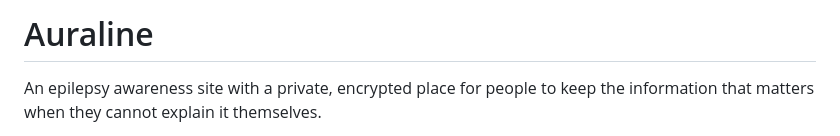
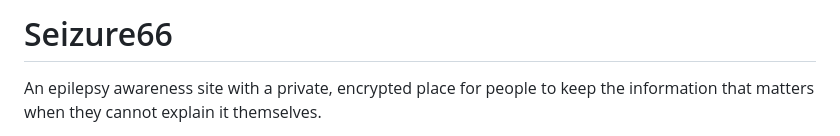
Before and after one commit to pornnapatklipbua/APP-3, a Markdown page: README.md, the part around the change. Rendered like a GitHub page.

Commit message:
Rename project from Auraline to Seizure66
Updated project name from 'Auraline' to 'Seizure66'.

```diff
--- a/README.md
+++ b/README.md
@@ -1,4 +1,4 @@
-# Auraline
+# Seizure66
 
 An epilepsy awareness site with a private, encrypted place for people to keep
 the information that matters when they cannot explain it themselves.
```
